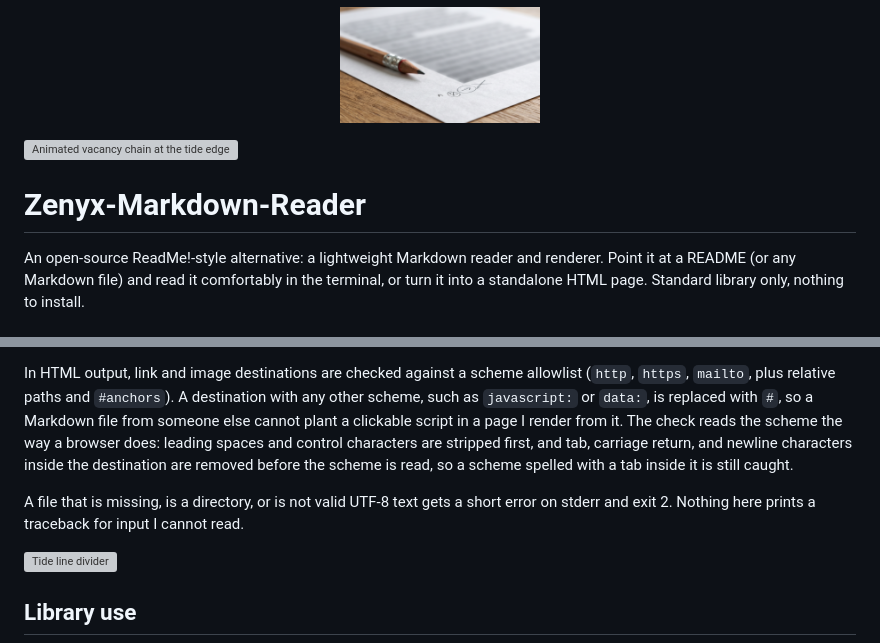
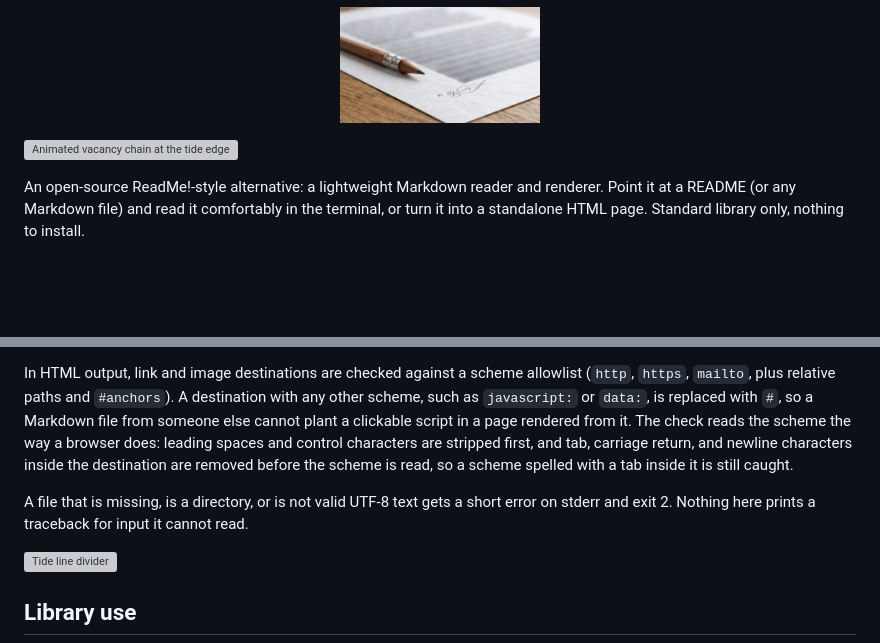
Before and after one commit to Epsilon0xCell/Zenyx-Markdown-Reader, a Markdown page: README.md, 2 parts joined by grey strips. Drawn GitHub-style; blank space fills up the shorter version; grey boxes are pictures that could not be loaded.

Commit message:
Argon application pass: remove duplicated title heading, fix two first-person slips

```diff
--- a/README.md
+++ b/README.md
@@ -7,7 +7,6 @@
 <p align="center"><img src="logo.png" alt="Zenyx-Markdown-Reader logo: a proof page on an oak desk seen at a low oblique angle in shallow focus, its printed body dissolved into smooth soft grey bands with no readable words, sharp graphite editor's marks in the near margin, a caret, a circled area, a circled arrow and a cross-out, and a wooden pencil with a silver ferrule ringed in red and a sharpened graphite point resting along the page edge, no eraser visible" width="200"></p>
 
 ![Animated vacancy chain at the tide edge](scene.svg)
-# Zenyx-Markdown-Reader
 
 An open-source ReadMe!-style alternative: a lightweight Markdown reader and
 renderer. Point it at a README (or any Markdown file) and read it comfortably
@@ -41,7 +40,7 @@ In HTML output, link and image destinations are checked against a scheme
 allowlist (`http`, `https`, `mailto`, plus relative paths and `#anchors`).
 A destination with any other scheme, such as `javascript:` or `data:`, is
 replaced with `#`, so a Markdown file from someone else cannot plant a
-clickable script in a page I render from it. The check reads the scheme
+clickable script in a page rendered from it. The check reads the scheme
 the way a browser does: leading spaces and control characters are
 stripped first, and tab, carriage return, and newline characters inside
 the destination are removed before the scheme is read, so a scheme
@@ -49,7 +48,7 @@ spelled with a tab inside it is still caught.
 
 A file that is missing, is a directory, or is not valid UTF-8 text gets
 a short error on stderr and exit 2. Nothing here prints a traceback for
-input I cannot read.
+input it cannot read.
 
 ![Tide line divider](sep-light.svg)
 
```
